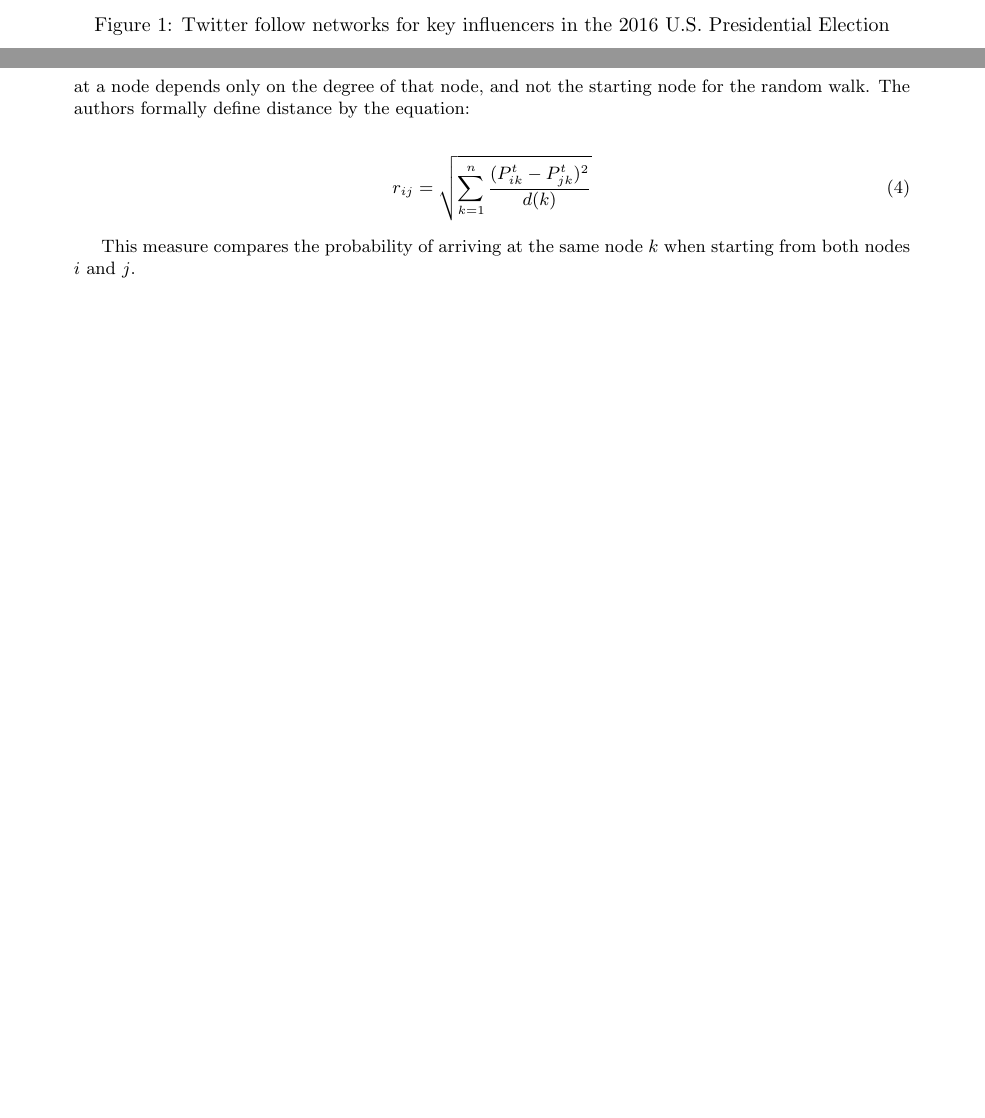
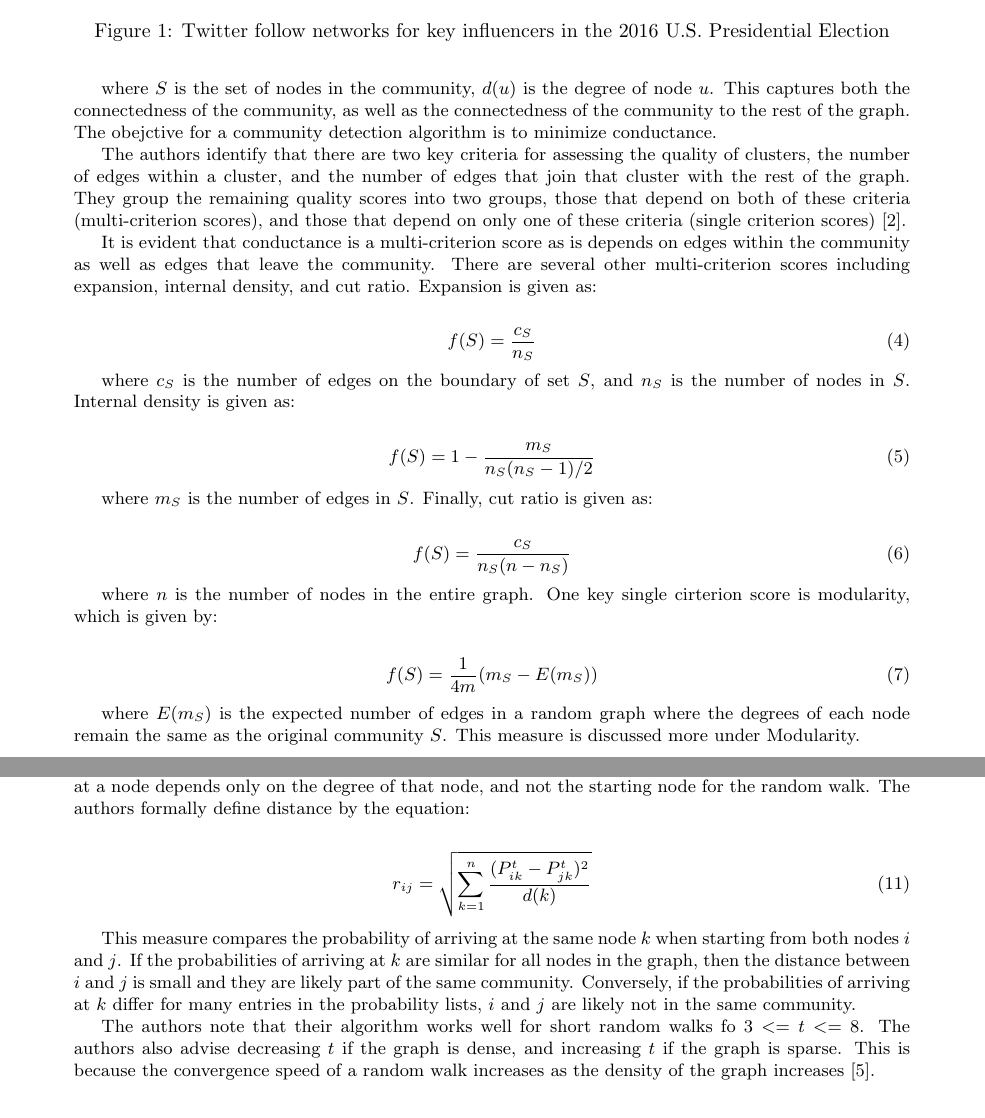
Before and after one commit to jakecarlson1/community-finding, a LaTeX document (report/project-report.tex): two parts of pages 4 and 6 of 7 before the commit and two parts of pages 4 and 6 of 8 after it, joined at a grey line, cut so that both start at the same text, the shorter picture padded with empty space. Compiled offline with pdfLaTeX.

Commit message:
Add quality formulas

```diff
--- a/report/project-report.tex
+++ b/report/project-report.tex
@@ -48,3 +58,32 @@ It is important to note that the MIT Media Lab researchers based their network a
+where $S$ is the set of nodes in the community, $d(u)$ is the degree of node $u$. This captures both the connectedness of the community, as well as the connectedness of the community to the rest of the graph. The obejctive for a community detection algorithm is to minimize conductance.
+\par
+The authors identify that there are two key criteria for assessing the quality of clusters, the number of edges within a cluster, and the number of edges that join that cluster with the rest of the graph. They group the remaining quality scores into two groups, those that depend on both of these criteria (multi-criterion scores), and those that depend on only one of these criteria (single criterion scores) \cite{Leskovec:2010:ECA:1772690.1772755}.
+\par
+It is evident that conductance is a multi-criterion score as is depends on edges within the community as well as edges that leave the community. There are several other multi-criterion scores including expansion, internal density, and cut ratio. Expansion is given as:
+
+\begin{align}
+    f(S) &= \frac{c_S}{n_S}
+\end{align}
+
+where $c_S$ is the number of edges on the boundary of set $S$, and $n_S$ is the number of nodes in $S$. Internal density is given as:
+
+\begin{align}
+    f(S) &= 1 - \frac{m_S}{n_S(n_S - 1)/2}
+\end{align}
+
+where $m_S$ is the number of edges in $S$. Finally, cut ratio is given as:
+
+\begin{align}
+    f(S) &= \frac{c_S}{n_S(n - n_S)}
+\end{align}
+
+where $n$ is the number of nodes in the entire graph. One key single cirterion score is modularity, which is given by:
+
+\begin{align}
+    f(S) &= \frac{1}{4m}(m_S - E(m_S))
+\end{align}
+
+where $E(m_S)$ is the expected number of edges in a random graph where the degrees of each node remain the same as the original community $S$. This measure is discussed more under Modularity.
 
 \section{Algorithms}
 Several algorithms have been introduced to mine communities from connection information. Several of these algorithms are discussed here, along with details of my reimplementation of these algorithms.
@@ -96,7 +135,9 @@ Several algorithms have been introduced to mine communities from connection info
         r_{ij} &= \sqrt{\sum^n_{k=1}{\frac{(P^t_{ik} - P^t_{jk})^2}{d(k)}}}
     \end{align}
 
-    This measure compares the probability of arriving at the same node $k$ when starting from both nodes $i$ and $j$.
+    This measure compares the probability of arriving at the same node $k$ when starting from both nodes $i$ and $j$. If the probabilities of arriving at $k$ are similar for all nodes in the graph, then the distance between $i$ and $j$ is small and they are likely part of the same community. Conversely, if the probabilities of arriving at $k$ differ for many entries in the probability lists, $i$ and $j$ are likely not in the same community.
+    \par
+    The authors note that their algorithm works well for short random walks fo $3 <= t <= 8$. The authors also advise decreasing $t$ if the graph is dense, and increasing $t$ if the graph is sparse. This is because the convergence speed of a random walk increases as the density of the graph increases \cite{10.1007/11569596_31}.
 
 \section{Evaluation}
 To examine the usefulness of these algorithms, I will use them to detect communities in Stack Overflow data. I will compare the performance of my implementations against existing implementations in the igraph package. This will provide insight into the correctness of my implementations as the results should be very similar when compared against igraph. The Stack Overflow data is contains a table of questions, a table of answers to those questions, and a list of tags associated with each question. In the questions and answers tables, there are also fields indicating the user who posted the question. In this data, community structure exists in the form of questions that are about related topics. For example, we would expect a user who is active in the C++ community to answer many questions about C++. It is also possible for users to be active in multiple different communities.
```
Also changed, not shown: report/project-report.pdf, report/project-report.tex (16 more changed lines).
